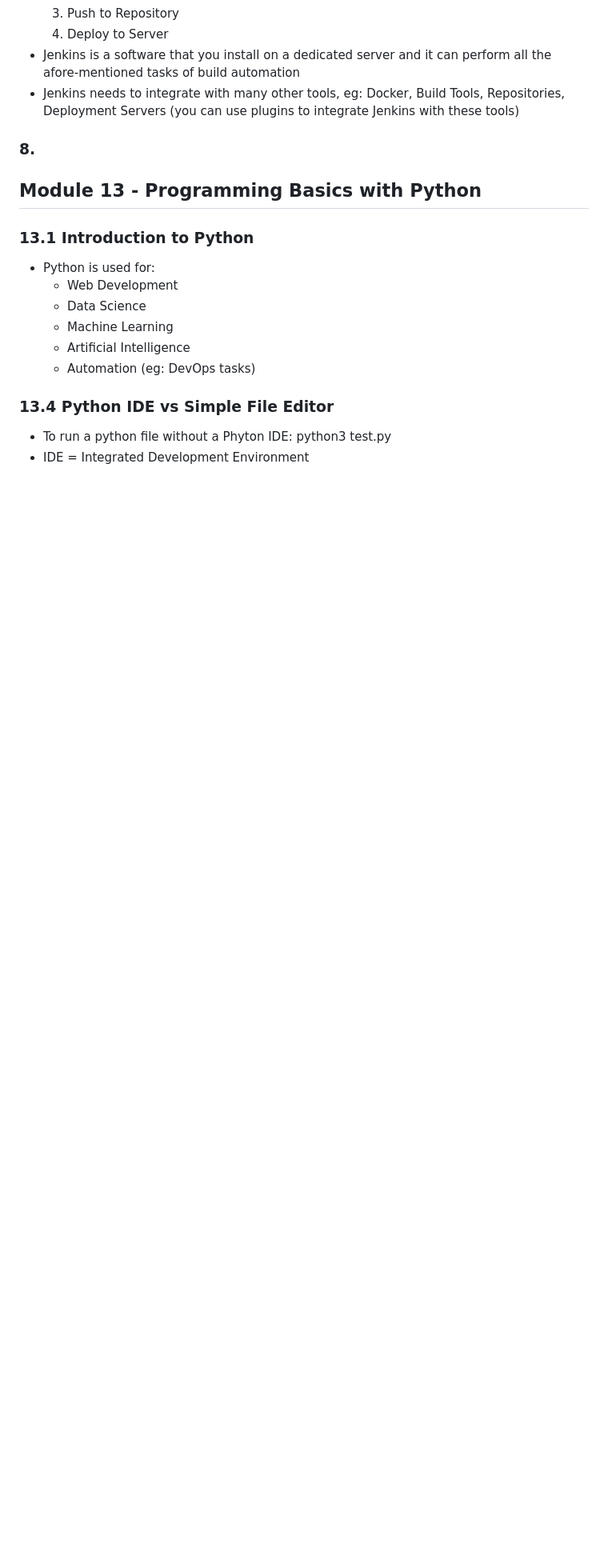
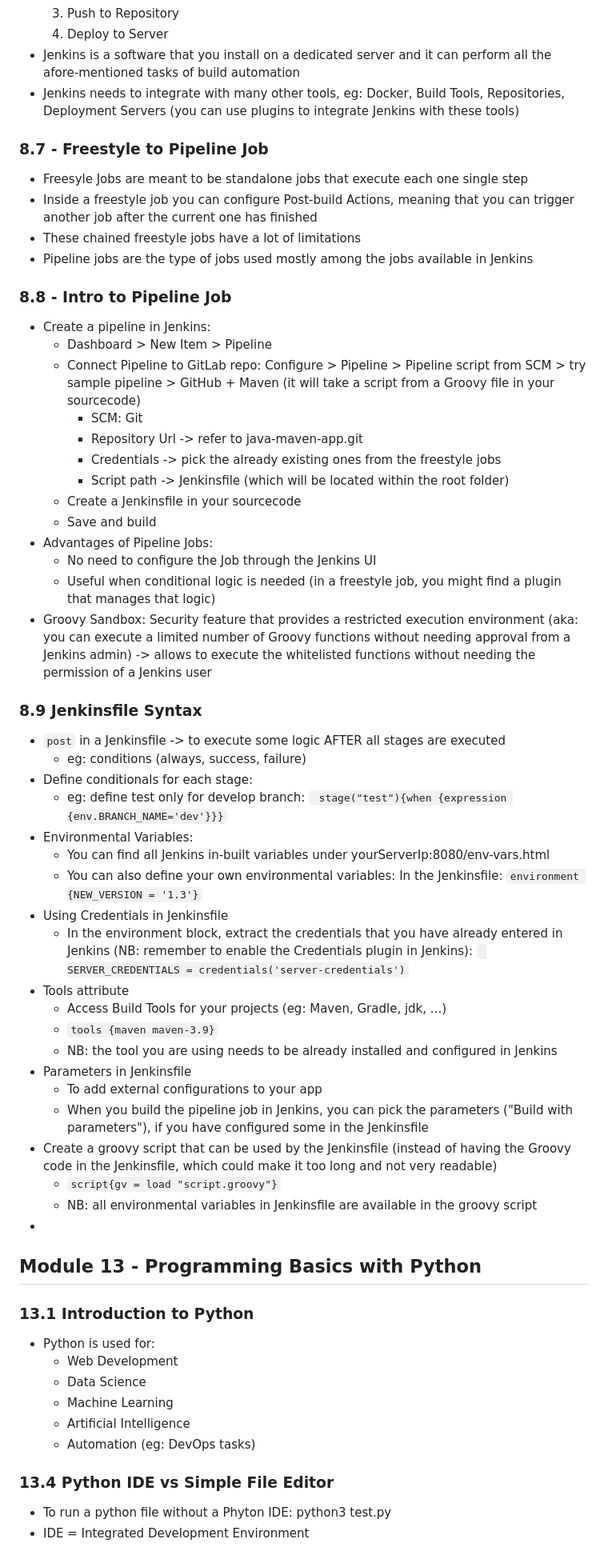
Before and after one commit to SolangeBV/TechworldWithNana_notes, a Markdown page: README.md, the part around the change. Shown at 80% size. GitHub-like rendering; blank space fills up the shorter version.

```diff
--- a/README.md
+++ b/README.md
@@ -950,7 +950,51 @@ scp build/libs/java-react-example.jar root@68.183.217.122:/root (file you want t
 - Jenkins is a software that you install on a dedicated server and it can perform all the afore-mentioned tasks of build automation
 - Jenkins needs to integrate with many other tools, eg: Docker, Build Tools, Repositories, Deployment Servers (you can use plugins to integrate Jenkins with these tools)
 
-### 8.
+### 8.7 - Freestyle to Pipeline Job
+- Freesyle Jobs are meant to be standalone jobs that execute each one single step
+- Inside a freestyle job you can configure Post-build Actions, meaning that you can trigger another job after the current one has finished
+- These chained freestyle jobs have a lot of limitations
+- Pipeline jobs are the type of jobs used mostly among the jobs available in Jenkins
+
+### 8.8 - Intro to Pipeline Job
+- Create a pipeline in Jenkins:
+  - Dashboard > New Item > Pipeline
+  - Connect Pipeline to GitLab repo: Configure > Pipeline > Pipeline script from SCM > try sample pipeline > GitHub + Maven (it will take a script from a Groovy file in your sourcecode)
+    - SCM: Git
+    - Repository Url -> refer to java-maven-app.git
+    - Credentials -> pick the already existing ones from the freestyle jobs
+    - Script path -> Jenkinsfile (which will be located within the root folder)
+  - Create a Jenkinsfile in your sourcecode
+  - Save and build
+- Advantages of Pipeline Jobs:
+  - No need to configure the Job through the Jenkins UI
+  - Useful when conditional logic is needed (in a freestyle job, you might find a plugin that manages that logic)
+- Groovy Sandbox: Security feature that provides a restricted execution environment (aka: you can execute a limited number of Groovy functions without needing approval from a Jenkins admin) -> allows to execute the whitelisted functions without needing the permission of a Jenkins user
+
+### 8.9 Jenkinsfile Syntax
+- ``post`` in a Jenkinsfile -> to execute some logic AFTER all stages are executed
+  - eg: conditions (always, success, failure)
+- Define conditionals for each stage:
+  - eg: define test only for develop branch:
+    `` stage("test"){when {expression {env.BRANCH_NAME='dev'}}}``
+- Environmental Variables:
+  - You can find all Jenkins in-built variables under yourServerIp:8080/env-vars.html
+  - You can also define your own environmental variables:
+    In the Jenkinsfile: ``environment {NEW_VERSION = '1.3'}``
+- Using Credentials in Jenkinsfile
+  - In the environment block, extract the credentials that you have already entered in Jenkins (NB: remember to enable the Credentials plugin in Jenkins):
+    `` SERVER_CREDENTIALS = credentials('server-credentials')``
+- Tools attribute
+  - Access Build Tools for your projects (eg: Maven, Gradle, jdk, ...)
+  - ``tools {maven maven-3.9}``
+  - NB: the tool you are using needs to be already installed and configured in Jenkins
+- Parameters in Jenkinsfile
+  - To add external configurations to your app
+  - When you build the pipeline job in Jenkins, you can pick the parameters ("Build with parameters"), if you have configured some in the Jenkinsfile
+- Create a groovy script that can be used by the Jenkinsfile (instead of having the Groovy code in the Jenkinsfile, which could make it too long and not very readable)
+  - ``script{gv = load "script.groovy"}``
+  - NB: all environmental variables in Jenkinsfile are available in the groovy script
+-
 
 ## Module 13 - Programming Basics with Python
 
```
